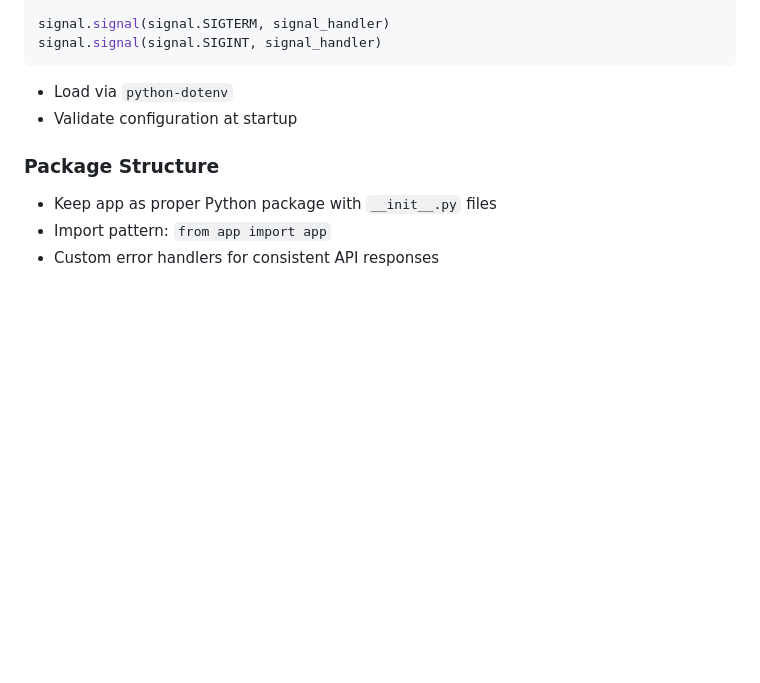
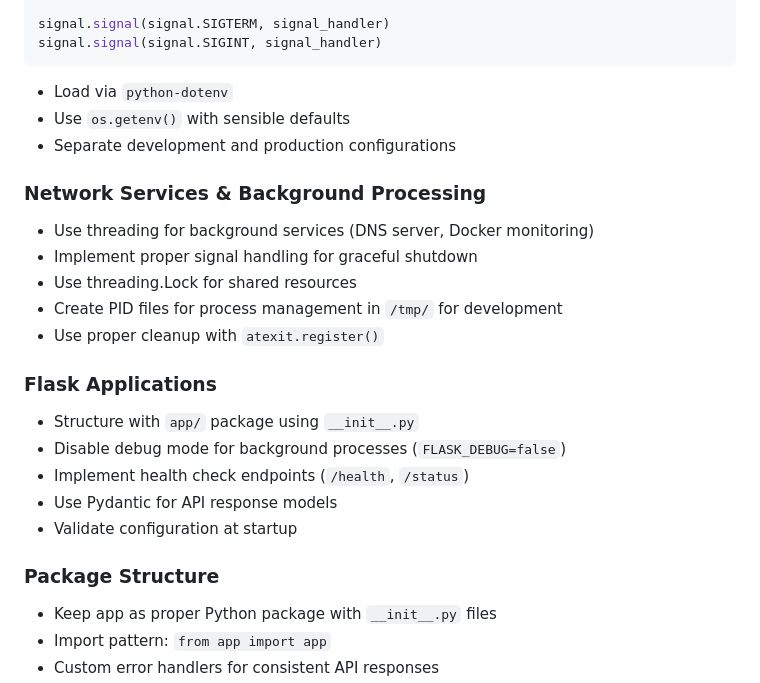
Before and after one commit to ilude/joyride-python, a Markdown page: .github/instructions/python.instructions.md, the part around the change. Drawn GitHub-style; blank space fills up the shorter version.

Commit message:
update copilot instructions

````diff
--- a/.github/instructions/python.instructions.md
+++ b/.github/instructions/python.instructions.md
@@ -78,6 +78,21 @@ signal.signal(signal.SIGTERM, signal_handler)
 signal.signal(signal.SIGINT, signal_handler)
 ```
 - Load via `python-dotenv`
+- Use `os.getenv()` with sensible defaults
+- Separate development and production configurations
+
+### Network Services & Background Processing
+- Use threading for background services (DNS server, Docker monitoring)
+- Implement proper signal handling for graceful shutdown
+- Use threading.Lock for shared resources
+- Create PID files for process management in `/tmp/` for development
+- Use proper cleanup with `atexit.register()`
+
+### Flask Applications
+- Structure with `app/` package using `__init__.py`
+- Disable debug mode for background processes (`FLASK_DEBUG=false`)
+- Implement health check endpoints (`/health`, `/status`)
+- Use Pydantic for API response models
 - Validate configuration at startup
 
 ### Package Structure
````
